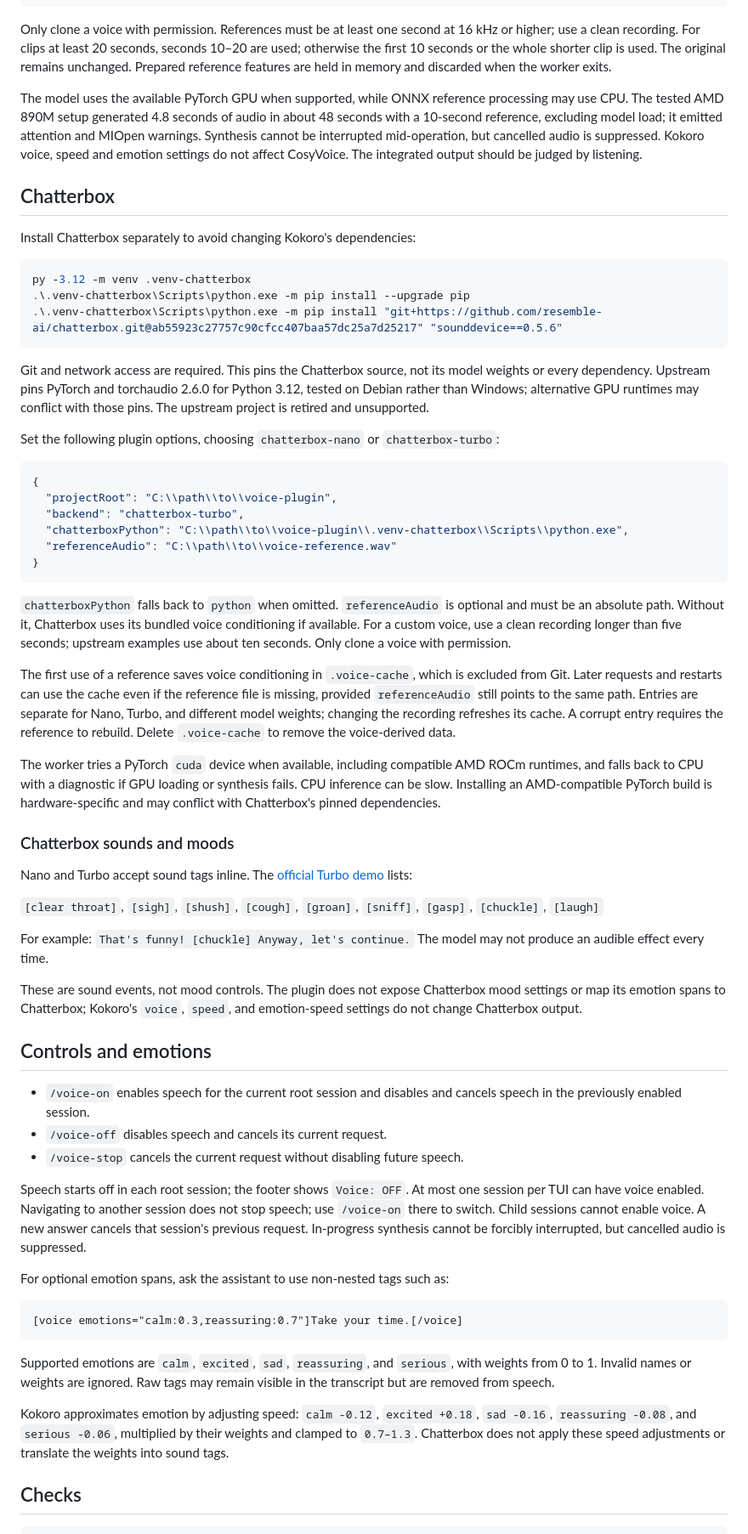
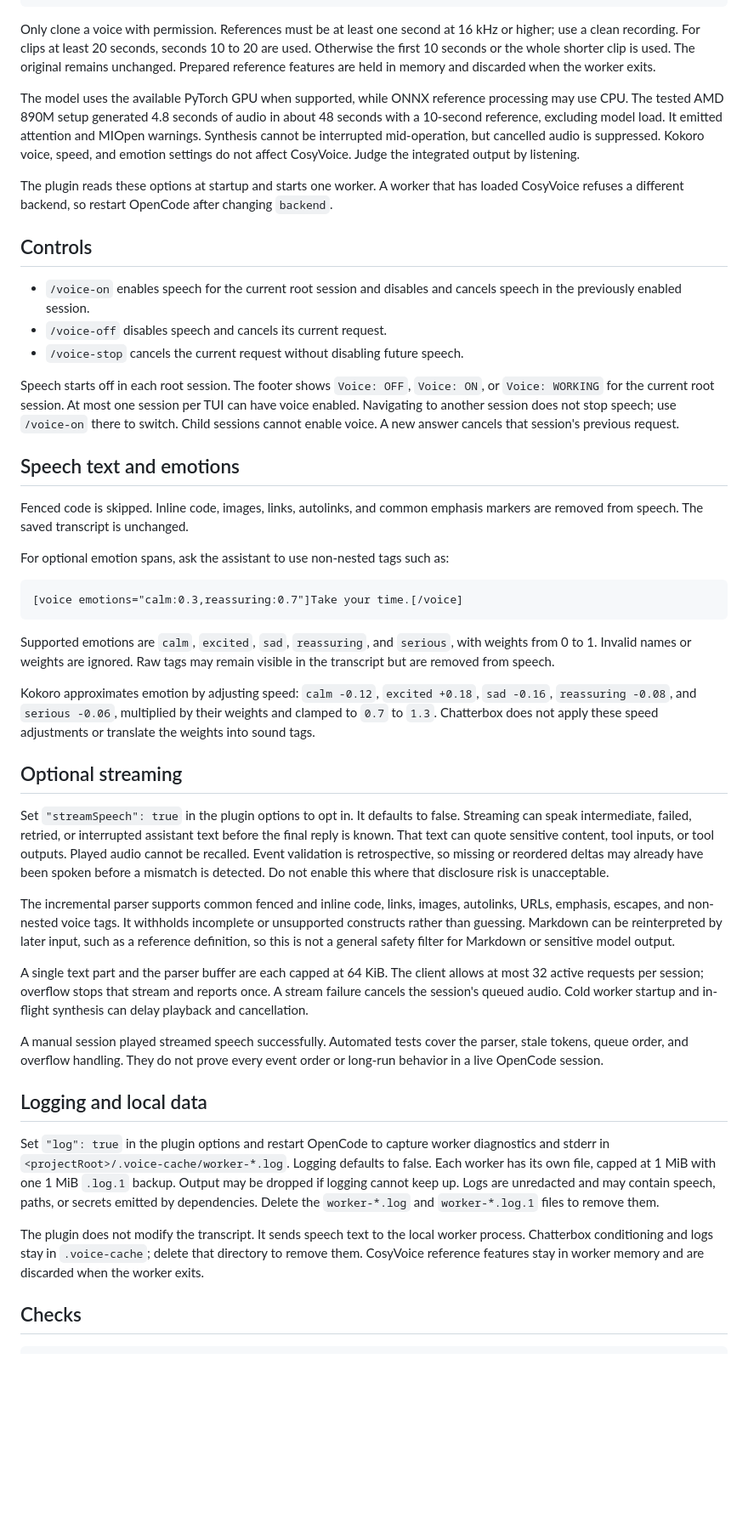
Before and after one commit to MH221B/voice-plugin, a Markdown page: README.md, the part around one of its changes. Shown at 85% size. Rendered like a GitHub page; blank space fills up the shorter version.

````diff
--- a/README.md
+++ b/README.md
@@ -78,56 +150,23 @@ Configure absolute paths to your own local installation:
 }
 ```
 
-Only clone a voice with permission. References must be at least one second at 16 kHz or higher; use a clean recording. For clips at least 20 seconds, seconds 10–20 are used; otherwise the first 10 seconds or the whole shorter clip is used. The original remains unchanged. Prepared reference features are held in memory and discarded when the worker exits.
+Only clone a voice with permission. References must be at least one second at 16 kHz or higher; use a clean recording. For clips at least 20 seconds, seconds 10 to 20 are used. Otherwise the first 10 seconds or the whole shorter clip is used. The original remains unchanged. Prepared reference features are held in memory and discarded when the worker exits.
 
-The model uses the available PyTorch GPU when supported, while ONNX reference processing may use CPU. The tested AMD 890M setup generated 4.8 seconds of audio in about 48 seconds with a 10-second reference, excluding model load; it emitted attention and MIOpen warnings. Synthesis cannot be interrupted mid-operation, but cancelled audio is suppressed. Kokoro voice, speed and emotion settings do not affect CosyVoice. The integrated output should be judged by listening.
+The model uses the available PyTorch GPU when supported, while ONNX reference processing may use CPU. The tested AMD 890M setup generated 4.8 seconds of audio in about 48 seconds with a 10-second reference, excluding model load. It emitted attention and MIOpen warnings. Synthesis cannot be interrupted mid-operation, but cancelled audio is suppressed. Kokoro voice, speed, and emotion settings do not affect CosyVoice. Judge the integrated output by listening.
 
-## Chatterbox
+The plugin reads these options at startup and starts one worker. A worker that has loaded CosyVoice refuses a different backend, so restart OpenCode after changing `backend`.
 
-Install Chatterbox separately to avoid changing Kokoro's dependencies:
-
-```powershell
-py -3.12 -m venv .venv-chatterbox
-.\.venv-chatterbox\Scripts\python.exe -m pip install --upgrade pip
-.\.venv-chatterbox\Scripts\python.exe -m pip install "git+https://github.com/resemble-ai/chatterbox.git@ab55923c27757c90cfcc407baa57dc25a7d25217" "sounddevice==0.5.6"
-```
-
-Git and network access are required. This pins the Chatterbox source, not its model weights or every dependency. Upstream pins PyTorch and torchaudio 2.6.0 for Python 3.12, tested on Debian rather than Windows; alternative GPU runtimes may conflict with those pins. The upstream project is retired and unsupported.
-
-Set the following plugin options, choosing `chatterbox-nano` or `chatterbox-turbo`:
-
-```json
-{
-  "projectRoot": "C:\\path\\to\\voice-plugin",
-  "backend": "chatterbox-turbo",
-  "chatterboxPython": "C:\\path\\to\\voice-plugin\\.venv-chatterbox\\Scripts\\python.exe",
-  "referenceAudio": "C:\\path\\to\\voice-reference.wav"
-}
-```
-
-`chatterboxPython` falls back to `python` when omitted. `referenceAudio` is optional and must be an absolute path. Without it, Chatterbox uses its bundled voice conditioning if available. For a custom voice, use a clean recording longer than five seconds; upstream examples use about ten seconds. Only clone a voice with permission.
-
-The first use of a reference saves voice conditioning in `.voice-cache`, which is excluded from Git. Later requests and restarts can use the cache even if the reference file is missing, provided `referenceAudio` still points to the same path. Entries are separate for Nano, Turbo, and different model weights; changing the recording refreshes its cache. A corrupt entry requires the reference to rebuild. Delete `.voice-cache` to remove the voice-derived data.
-
-The worker tries a PyTorch `cuda` device when available, including compatible AMD ROCm runtimes, and falls back to CPU with a diagnostic if GPU loading or synthesis fails. CPU inference can be slow. Installing an AMD-compatible PyTorch build is hardware-specific and may conflict with Chatterbox's pinned dependencies.
-
-### Chatterbox sounds and moods
-
-Nano and Turbo accept sound tags inline. The [official Turbo demo](https://huggingface.co/spaces/ResembleAI/chatterbox-turbo-demo) lists:
-
-`[clear throat]`, `[sigh]`, `[shush]`, `[cough]`, `[groan]`, `[sniff]`, `[gasp]`, `[chuckle]`, `[laugh]`
-
-For example: `That's funny! [chuckle] Anyway, let's continue.` The model may not produce an audible effect every time.
-
-These are sound events, not mood controls. The plugin does not expose Chatterbox mood settings or map its emotion spans to Chatterbox; Kokoro's `voice`, `speed`, and emotion-speed settings do not change Chatterbox output.
-
-## Controls and emotions
+## Controls
 
 - `/voice-on` enables speech for the current root session and disables and cancels speech in the previously enabled session.
 - `/voice-off` disables speech and cancels its current request.
 - `/voice-stop` cancels the current request without disabling future speech.
 
-Speech starts off in each root session; the footer shows `Voice: OFF`. At most one session per TUI can have voice enabled. Navigating to another session does not stop speech; use `/voice-on` there to switch. Child sessions cannot enable voice. A new answer cancels that session's previous request. In-progress synthesis cannot be forcibly interrupted, but cancelled audio is suppressed.
+Speech starts off in each root session. The footer shows `Voice: OFF`, `Voice: ON`, or `Voice: WORKING` for the current root session. At most one session per TUI can have voice enabled. Navigating to another session does not stop speech; use `/voice-on` there to switch. Child sessions cannot enable voice. A new answer cancels that session's previous request.
+
+## Speech text and emotions
+
+Fenced code is skipped. Inline code, images, links, autolinks, and common emphasis markers are removed from speech. The saved transcript is unchanged.
 
 For optional emotion spans, ask the assistant to use non-nested tags such as:
 
@@ -137,7 +176,23 @@ For optional emotion spans, ask the assistant to use non-nested tags such as:
 
 Supported emotions are `calm`, `excited`, `sad`, `reassuring`, and `serious`, with weights from 0 to 1. Invalid names or weights are ignored. Raw tags may remain visible in the transcript but are removed from speech.
 
-Kokoro approximates emotion by adjusting speed: `calm -0.12`, `excited +0.18`, `sad -0.16`, `reassuring -0.08`, and `serious -0.06`, multiplied by their weights and clamped to `0.7–1.3`. Chatterbox does not apply these speed adjustments or translate the weights into sound tags.
+Kokoro approximates emotion by adjusting speed: `calm -0.12`, `excited +0.18`, `sad -0.16`, `reassuring -0.08`, and `serious -0.06`, multiplied by their weights and clamped to `0.7` to `1.3`. Chatterbox does not apply these speed adjustments or translate the weights into sound tags.
+
+## Optional streaming
+
+Set `"streamSpeech": true` in the plugin options to opt in. It defaults to false. Streaming can speak intermediate, failed, retried, or interrupted assistant text before the final reply is known. That text can quote sensitive content, tool inputs, or tool outputs. Played audio cannot be recalled. Event validation is retrospective, so missing or reordered deltas may already have been spoken before a mismatch is detected. Do not enable this where that disclosure risk is unacceptable.
+
+The incremental parser supports common fenced and inline code, links, images, autolinks, URLs, emphasis, escapes, and non-nested voice tags. It withholds incomplete or unsupported constructs rather than guessing. Markdown can be reinterpreted by later input, such as a reference definition, so this is not a general safety filter for Markdown or sensitive model output.
+
+A single text part and the parser buffer are each capped at 64 KiB. The client allows at most 32 active requests per session; overflow stops that stream and reports once. A stream failure cancels the session's queued audio. Cold worker startup and in-flight synthesis can delay playback and cancellation.
+
+A manual session played streamed speech successfully. Automated tests cover the parser, stale tokens, queue order, and overflow handling. They do not prove every event order or long-run behavior in a live OpenCode session.
+
+## Logging and local data
+
+Set `"log": true` in the plugin options and restart OpenCode to capture worker diagnostics and stderr in `<projectRoot>/.voice-cache/worker-*.log`. Logging defaults to false. Each worker has its own file, capped at 1 MiB with one 1 MiB `.log.1` backup. Output may be dropped if logging cannot keep up. Logs are unredacted and may contain speech, paths, or secrets emitted by dependencies. Delete the `worker-*.log` and `worker-*.log.1` files to remove them.
+
+The plugin does not modify the transcript. It sends speech text to the local worker process. Chatterbox conditioning and logs stay in `.voice-cache`; delete that directory to remove them. CosyVoice reference features stay in worker memory and are discarded when the worker exits.
 
 ## Checks
 
````
Also changed, not shown: other parts of README.md (+101 -29 lines), architecture.png, reply-to-audio.png, 4 other files.
